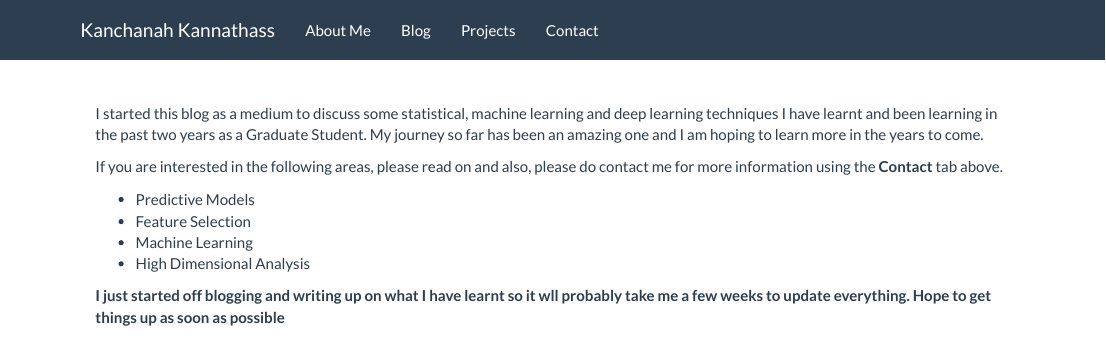
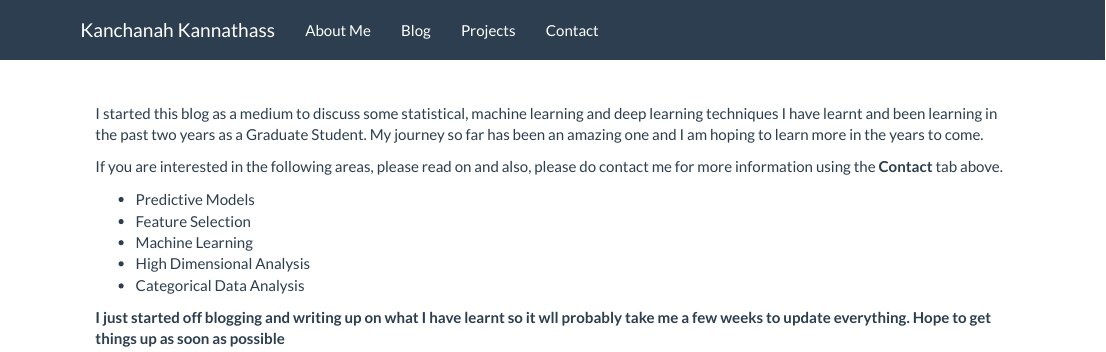
Before and after one commit to Kanchanah/personal_site, an R Markdown document (index.Rmd): the page in a window 1100 px wide, from its top. The pictures show the output file index.html that the author committed with the source, opened offline; library style sheets and scripts come from the installed R packages.

Commit message:
First commit

```diff
--- a/index.Rmd
+++ b/index.Rmd
@@ -9,6 +9,7 @@ If you are interested in the following areas, please read on and also, please do
 <li>Feature Selection</li>
 <li>Machine Learning</li>
 <li>High Dimensional Analysis</li>
+<li>Categorical Data Analysis</li>
 </ul>
 
 
```
Also changed, not shown: index.html.
